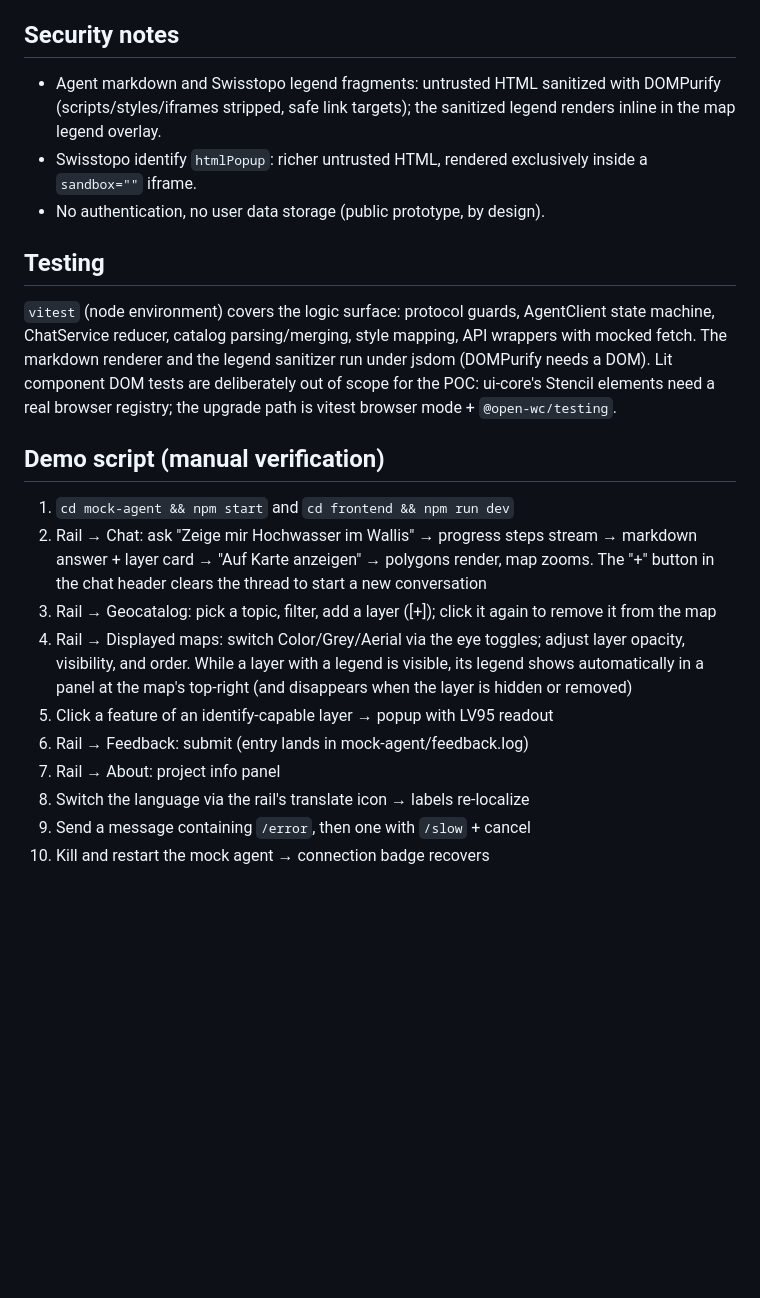
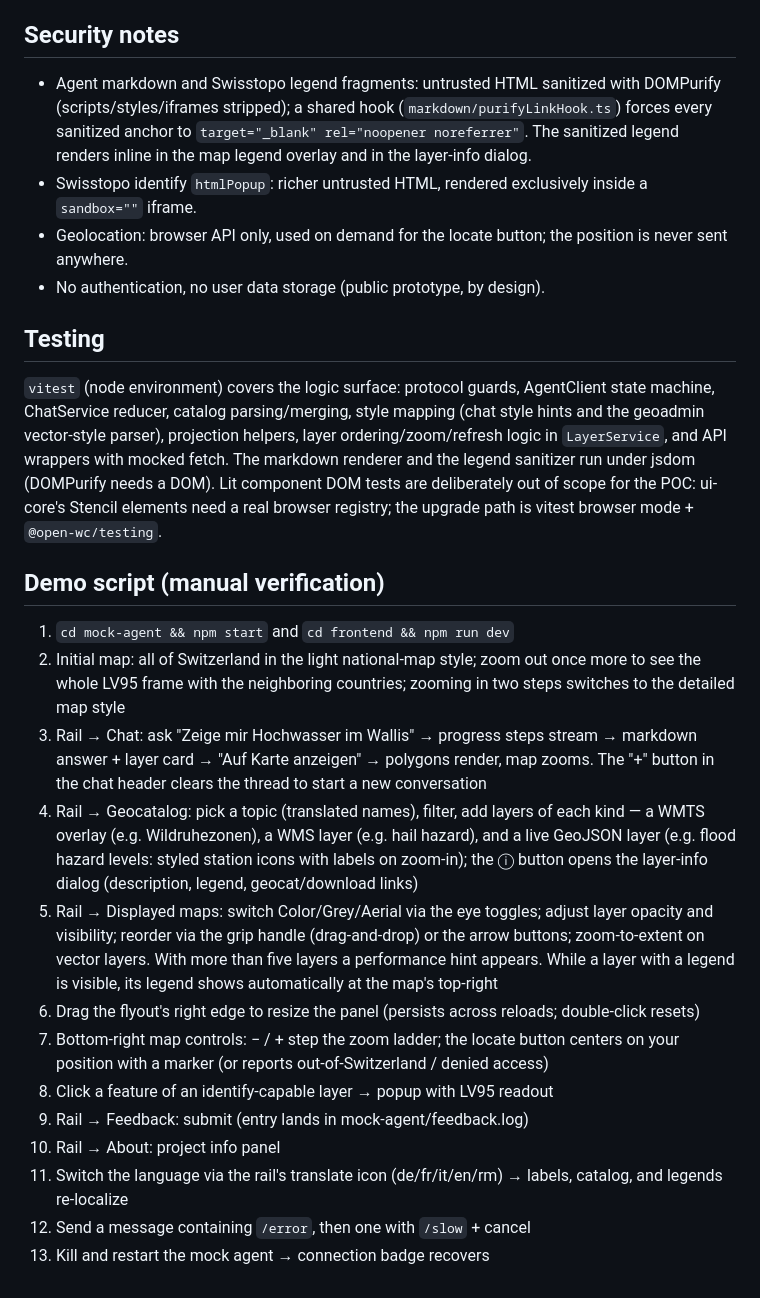
Before and after one commit to swisstopo/sgs-llm, a Markdown page: docs/architecture.md, the part around one of its changes. Drawn GitHub-style; blank space fills up the shorter version.

```diff
--- a/docs/architecture.md
+++ b/docs/architecture.md
@@ -115,18 +140,24 @@ requests today, but that is operational behavior, not a contract).
 ## Security notes
 
 - Agent markdown and Swisstopo legend fragments: untrusted HTML sanitized with
-  DOMPurify (scripts/styles/iframes stripped, safe link targets); the sanitized
-  legend renders inline in the map legend overlay.
+  DOMPurify (scripts/styles/iframes stripped); a shared hook
+  (`markdown/purifyLinkHook.ts`) forces every sanitized anchor to
+  `target="_blank" rel="noopener noreferrer"`. The sanitized legend renders
+  inline in the map legend overlay and in the layer-info dialog.
 - Swisstopo identify `htmlPopup`: richer untrusted HTML, rendered exclusively
   inside a `sandbox=""` iframe.
+- Geolocation: browser API only, used on demand for the locate button; the
+  position is never sent anywhere.
 - No authentication, no user data storage (public prototype, by design).
 
 ## Testing
 
 `vitest` (node environment) covers the logic surface: protocol guards,
 AgentClient state machine, ChatService reducer, catalog parsing/merging,
-style mapping, API wrappers with mocked fetch. The markdown renderer and the
-legend sanitizer run under jsdom (DOMPurify needs a DOM). Lit component DOM tests are
+style mapping (chat style hints and the geoadmin vector-style parser),
+projection helpers, layer ordering/zoom/refresh logic in `LayerService`, and
+API wrappers with mocked fetch. The markdown renderer and the legend
+sanitizer run under jsdom (DOMPurify needs a DOM). Lit component DOM tests are
 deliberately out of scope for the POC: ui-core's Stencil elements need a
 real browser registry; the upgrade path is vitest browser mode +
 `@open-wc/testing`.
@@ -134,19 +165,32 @@ real browser registry; the upgrade path is vitest browser mode +
 ## Demo script (manual verification)
 
 1. `cd mock-agent && npm start` and `cd frontend && npm run dev`
-2. Rail → Chat: ask "Zeige mir Hochwasser im Wallis" → progress steps
+2. Initial map: all of Switzerland in the light national-map style; zoom out
+   once more to see the whole LV95 frame with the neighboring countries;
+   zooming in two steps switches to the detailed map style
+3. Rail → Chat: ask "Zeige mir Hochwasser im Wallis" → progress steps
    stream → markdown answer + layer card → "Auf Karte anzeigen" →
    polygons render, map zooms. The "+" button in the chat header clears the
    thread to start a new conversation
-3. Rail → Geocatalog: pick a topic, filter, add a layer ([+]); click it
-   again to remove it from the map
-4. Rail → Displayed maps: switch Color/Grey/Aerial via the eye toggles;
-   adjust layer opacity, visibility, and order. While a layer with a legend is
-   visible, its legend shows automatically in a panel at the map's top-right
-   (and disappears when the layer is hidden or removed)
-5. Click a feature of an identify-capable layer → popup with LV95 readout
-6. Rail → Feedback: submit (entry lands in mock-agent/feedback.log)
-7. Rail → About: project info panel
-8. Switch the language via the rail's translate icon → labels re-localize
-9. Send a message containing `/error`, then one with `/slow` + cancel
-10. Kill and restart the mock agent → connection badge recovers
+4. Rail → Geocatalog: pick a topic (translated names), filter, add layers of
+   each kind — a WMTS overlay (e.g. Wildruhezonen), a WMS layer (e.g. hail
+   hazard), and a live GeoJSON layer (e.g. flood hazard levels: styled
+   station icons with labels on zoom-in); the ⓘ button opens the layer-info
+   dialog (description, legend, geocat/download links)
+5. Rail → Displayed maps: switch Color/Grey/Aerial via the eye toggles;
+   adjust layer opacity and visibility; reorder via the grip handle
+   (drag-and-drop) or the arrow buttons; zoom-to-extent on vector layers.
+   With more than five layers a performance hint appears. While a layer with
+   a legend is visible, its legend shows automatically at the map's top-right
+6. Drag the flyout's right edge to resize the panel (persists across
+   reloads; double-click resets)
+7. Bottom-right map controls: − / + step the zoom ladder; the locate button
+   centers on your position with a marker (or reports out-of-Switzerland /
+   denied access)
+8. Click a feature of an identify-capable layer → popup with LV95 readout
+9. Rail → Feedback: submit (entry lands in mock-agent/feedback.log)
+10. Rail → About: project info panel
+11. Switch the language via the rail's translate icon (de/fr/it/en/rm) →
+    labels, catalog, and legends re-localize
+12. Send a message containing `/error`, then one with `/slow` + cancel
+13. Kill and restart the mock agent → connection badge recovers
```
Also changed, not shown: other parts of docs/architecture.md (+43 -18 lines), README.md (+25 -10 lines).
